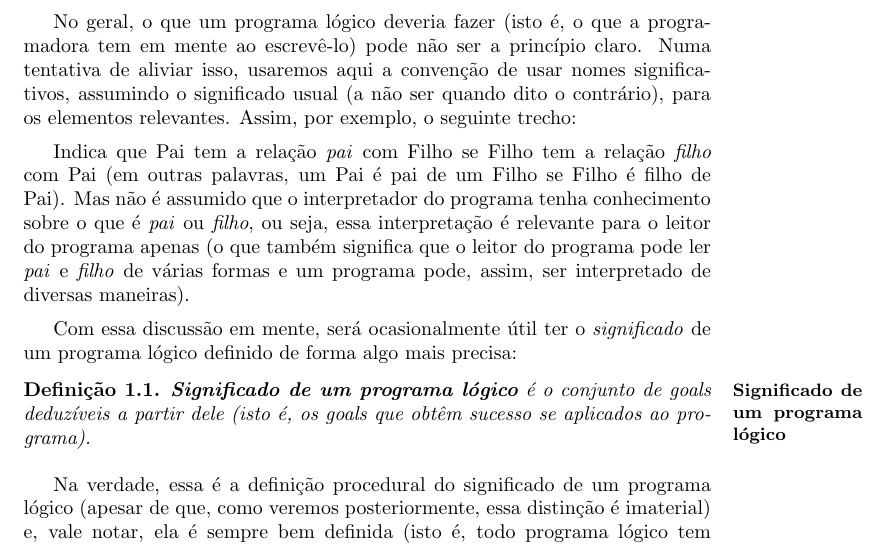
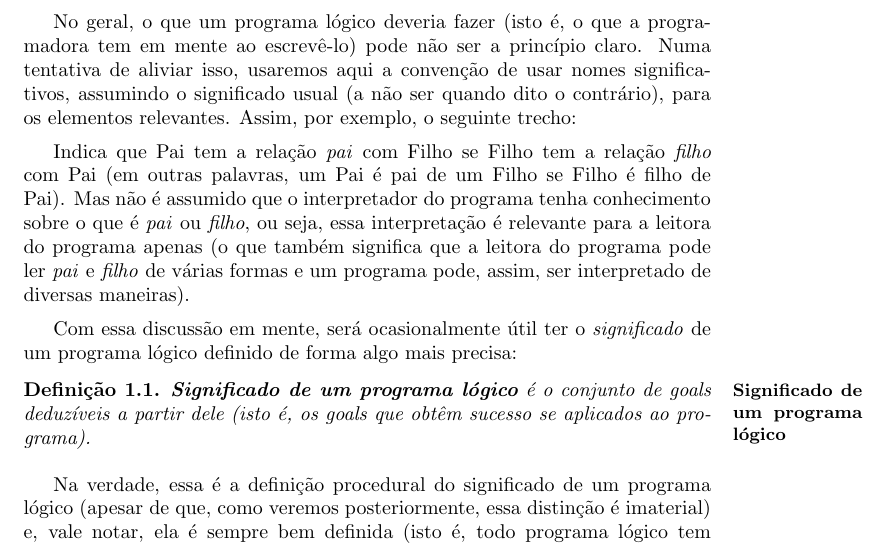
Before and after one commit to ericlesaquiles/Otimizacao-por-restricoes-logicas, a LaTeX document (doc/Cap0/[LOG]Cap0.tex): part of page 5 of 7, cut so that both start at the same text. Compiled offline with pdfLaTeX.

Commit message:
Minor update Cap0

```diff
--- a/doc/Cap0/[LOG]Cap0.tex
+++ b/doc/Cap0/[LOG]Cap0.tex
@@ -189,7 +189,11 @@ No geral, o que um programa lógico deveria fazer (isto é, o que a programadora
     \end{listing}
 
 
-Indica que Pai tem a relação \enphasis{pai} com Filho se Filho tem a relação \enphasis{filho} com Pai (em outras palavras, um Pai é pai de um Filho se Filho é filho de Pai). Mas não é assumido que o interpretador do programa tenha conhecimento sobre o que é \technical{pai} ou \technical{filho}, ou seja, essa interpretação é relevante para o leitor do programa apenas (o que também significa que o leitor do programa pode ler \technical{pai} e \technical{filho} de várias formas e um programa pode, assim,
+Indica que Pai tem a relação \enphasis{pai} com Filho se Filho tem a relação \enphasis{filho} com
+Pai (em outras palavras, um Pai é pai de um Filho se Filho é filho de Pai). Mas não é assumido que o
+interpretador do programa tenha conhecimento sobre o que é \technical{pai} ou \technical{filho}, ou
+seja, essa interpretação é relevante para a leitora do programa apenas (o que também significa que a
+leitora do programa pode ler \technical{pai} e \technical{filho} de várias formas e um programa pode, assim,
 ser interpretado de diversas maneiras).
 
 Com essa discussão em mente, será ocasionalmente útil ter o \enphasis{significado} de um programa lógico definido de forma algo mais precisa:
```
Also changed, not shown: doc/Cap0/[LOG]Cap0.pdf.
